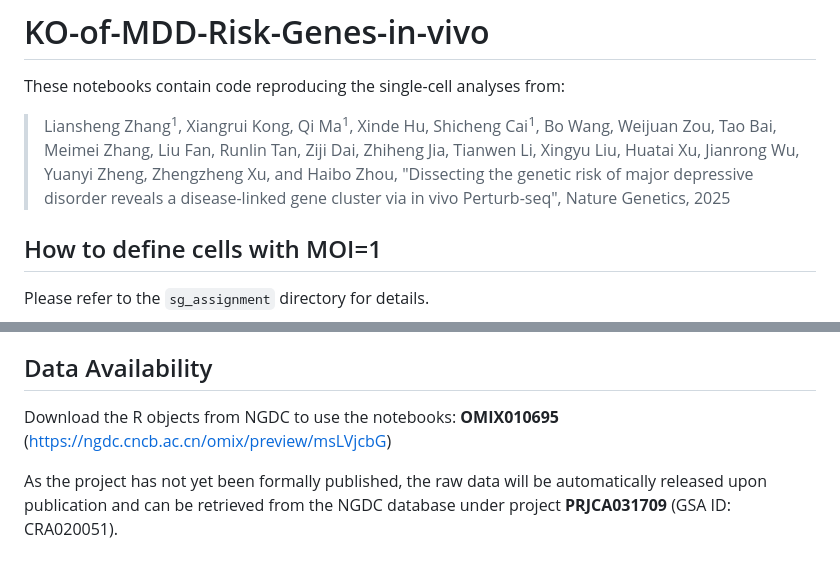
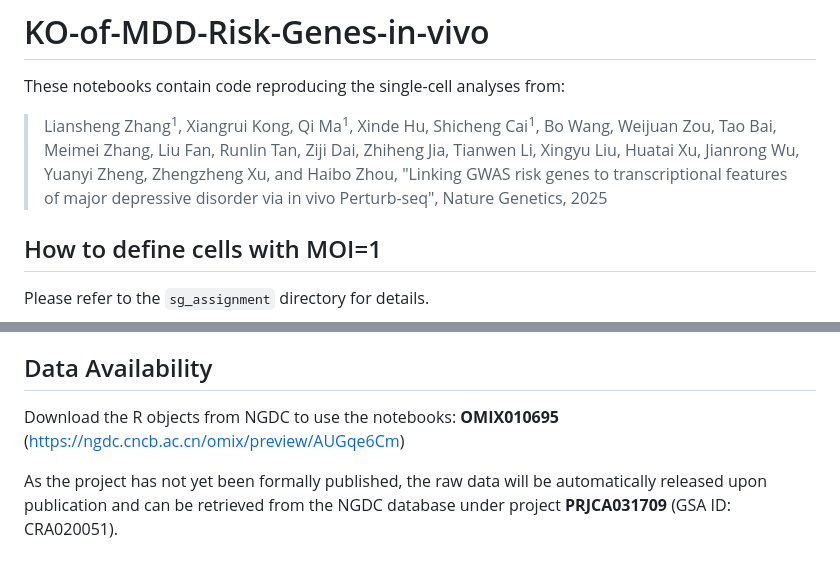
Before and after one commit to xdzperfect/KO-of-MDD-Risk-Genes-in-vivo, a Markdown page: README.md, 2 parts joined by grey strips. Drawn GitHub-style.

```diff
--- a/README.md
+++ b/README.md
@@ -2,7 +2,7 @@
 
 These notebooks contain code reproducing the single-cell analyses from:
 
-> Liansheng Zhang<sup>1</sup>, Xiangrui Kong, Qi Ma<sup>1</sup>, Xinde Hu, Shicheng Cai<sup>1</sup>, Bo Wang, Weijuan Zou, Tao Bai, Meimei Zhang, Liu Fan, Runlin Tan, Ziji Dai, Zhiheng Jia, Tianwen Li, Xingyu Liu, Huatai Xu, Jianrong Wu, Yuanyi Zheng, Zhengzheng Xu, and Haibo Zhou, "Dissecting the genetic risk of major depressive disorder reveals a disease-linked gene cluster via in vivo Perturb-seq", Nature Genetics, 2025
+> Liansheng Zhang<sup>1</sup>, Xiangrui Kong, Qi Ma<sup>1</sup>, Xinde Hu, Shicheng Cai<sup>1</sup>, Bo Wang, Weijuan Zou, Tao Bai, Meimei Zhang, Liu Fan, Runlin Tan, Ziji Dai, Zhiheng Jia, Tianwen Li, Xingyu Liu, Huatai Xu, Jianrong Wu, Yuanyi Zheng, Zhengzheng Xu, and Haibo Zhou, "Linking GWAS risk genes to transcriptional features of major depressive disorder via in vivo Perturb-seq", Nature Genetics, 2025
 
 ## How to define cells with MOI=1
 
@@ -121,6 +121,6 @@ The analysis process for other array data is consistent with that of the pools d
 
 ## Data Availability
 
-Download the R objects from NGDC to use the notebooks: **OMIX010695** (https://ngdc.cncb.ac.cn/omix/preview/msLVjcbG)
+Download the R objects from NGDC to use the notebooks: **OMIX010695** (https://ngdc.cncb.ac.cn/omix/preview/AUGqe6Cm)
 
 As the project has not yet been formally published, the raw data will be automatically released upon publication and can be retrieved from the NGDC database under project **PRJCA031709** (GSA ID: CRA020051).
```
